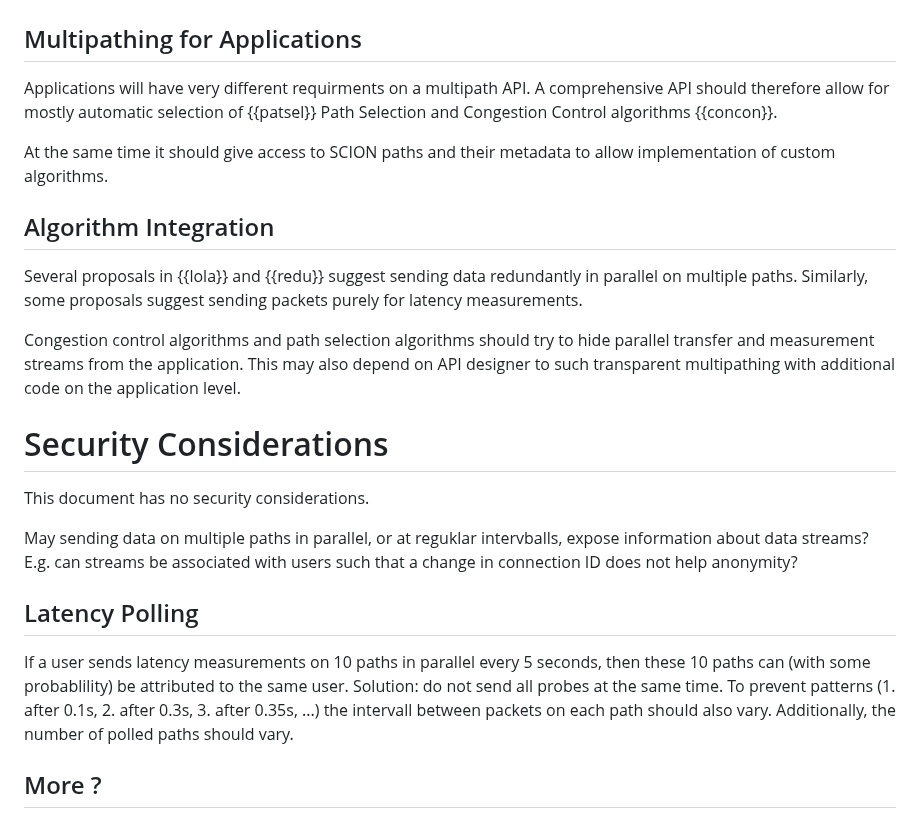
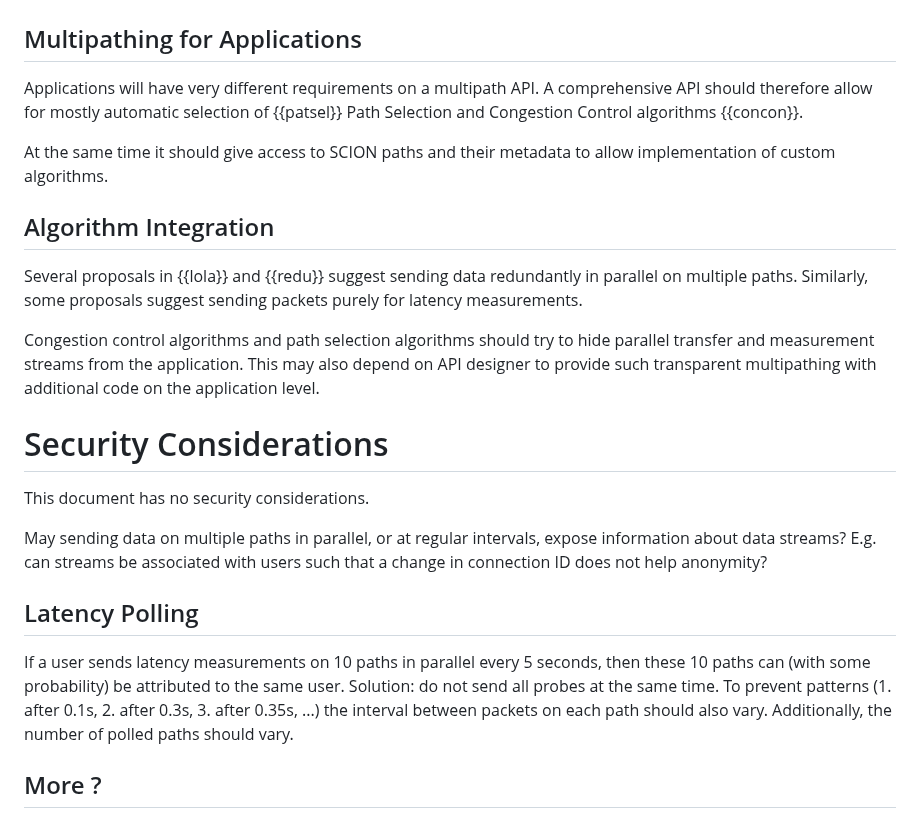
Before and after one commit to netsec-ethz/scion-quic-multipath_I-D, a Markdown page: draft-zaeschke-scion-quic-multipath.md, the part around one of its changes. GitHub-like rendering.

```diff
--- a/draft-zaeschke-scion-quic-multipath.md
+++ b/draft-zaeschke-scion-quic-multipath.md
@@ -442,7 +444,7 @@ but this is not specific to multipathing...
 
 ## Multipathing for Applications
 
-Applications will have very different requirments on a multipath API.
+Applications will have very different requirements on a multipath API.
 A comprehensive API should therefore allow for mostly automatic
 selection of {{patsel}} Path Selection and Congestion Control
 algorithms {{concon}}.
@@ -459,7 +461,7 @@ measurements.
 
 Congestion control algorithms and path selection algorithms should
 try to hide parallel transfer and measurement streams from the
-application.  This may also depend on API designer to such
+application.  This may also depend on API designer to provide such
 transparent  multipathing with additional code on the application level.
 
 
@@ -467,19 +469,19 @@ transparent  multipathing with additional code on the application level.
 
 This document has no security considerations.
 
-May sending data on multiple paths in parallel, or at reguklar
-intervballs, expose information about data streams? E.g. can streams
+May sending data on multiple paths in parallel, or at regular
+intervals, expose information about data streams? E.g. can streams
 be associated with users such that a change in connection ID does
 not help anonymity?
 
 ## Latency Polling
 
 If a user sends latency measurements on 10 paths in parallel
-every 5 seconds, then these 10 paths can (with some probablility)
+every 5 seconds, then these 10 paths can (with some probability)
 be attributed to the same user.
 Solution: do not send all probes at the same time.
 To prevent patterns (1. after 0.1s, 2. after 0.3s, 3. after 0.35s, ...)
-the intervall between packets on each path should also vary.
+the interval between packets on each path should also vary.
 Additionally, the number of polled paths should vary.
 
 ## More ?
```
Also changed, not shown: other parts of draft-zaeschke-scion-quic-multipath.md (+25 -23 lines).
